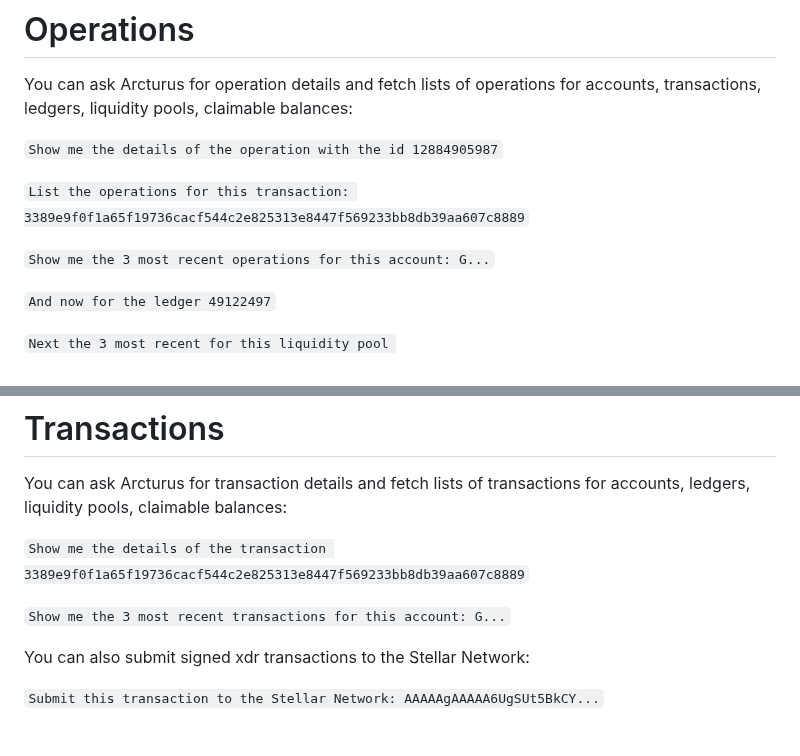
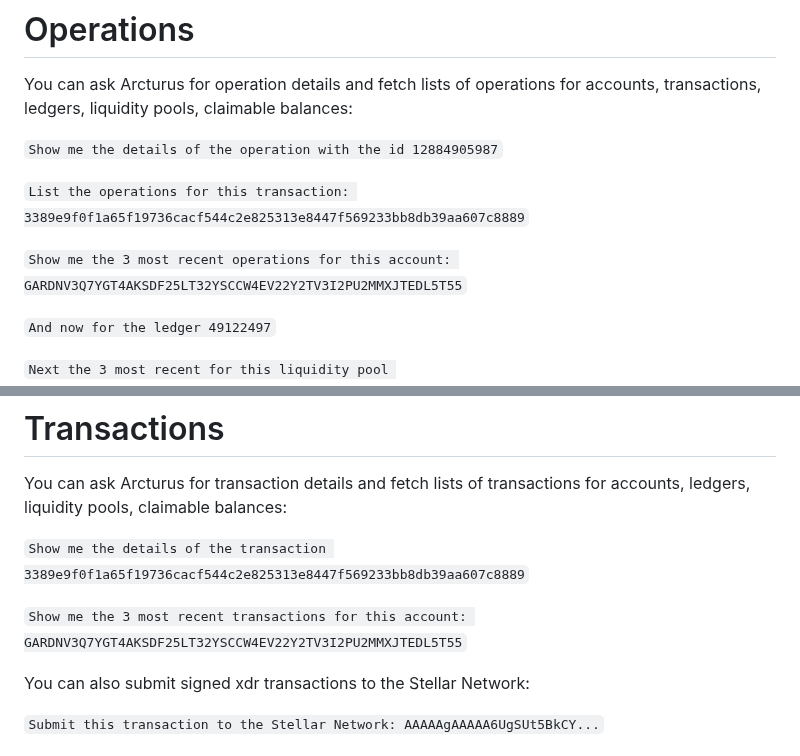
Before and after one commit to Soneso/Arcturus, a Markdown page: prompting-guide.md, 2 parts joined by grey strips. Rendered like a GitHub page.

```diff
--- a/prompting-guide.md
+++ b/prompting-guide.md
@@ -114,7 +112,7 @@ You can ask Arcturus for operation details and fetch lists of operations for acc
 
 `List the operations for this transaction: 3389e9f0f1a65f19736cacf544c2e825313e8447f569233bb8db39aa607c8889`
 
-`Show me the 3 most recent operations for this account: G...`
+`Show me the 3 most recent operations for this account: GARDNV3Q7YGT4AKSDF25LT32YSCCW4EV22Y2TV3I2PU2MMXJTEDL5T55`
 
 `And now for the ledger 49122497`
 
@@ -126,7 +124,7 @@ You can ask Arcturus for transaction details and fetch lists of transactions for
 
 `Show me the details of the transaction 3389e9f0f1a65f19736cacf544c2e825313e8447f569233bb8db39aa607c8889`
 
-`Show me the 3 most recent transactions for this account: G...`
+`Show me the 3 most recent transactions for this account: GARDNV3Q7YGT4AKSDF25LT32YSCCW4EV22Y2TV3I2PU2MMXJTEDL5T55`
 
 You can also submit signed xdr transactions to the Stellar Network:
 
```
Also changed, not shown: other parts of prompting-guide.md (+20 -22 lines).
